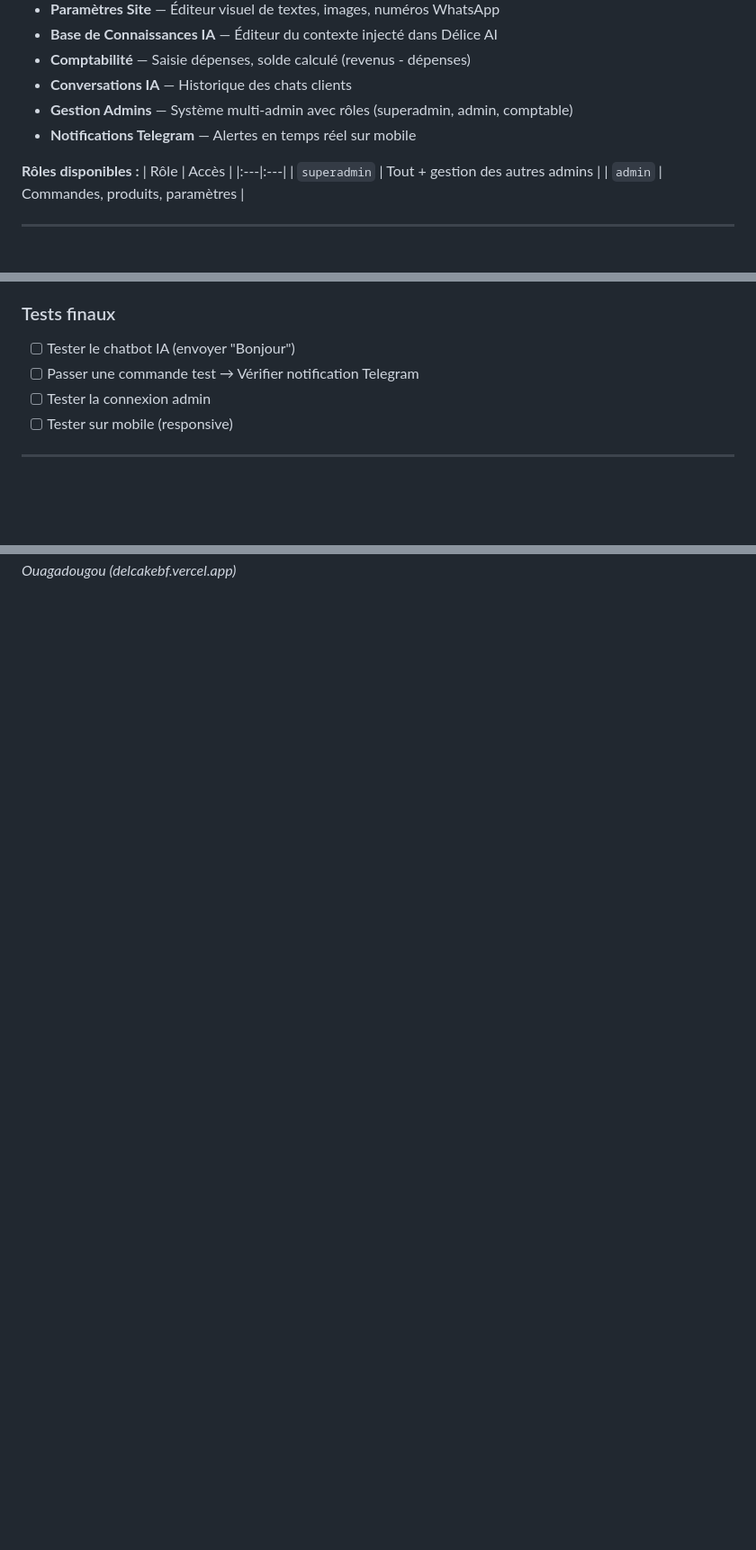
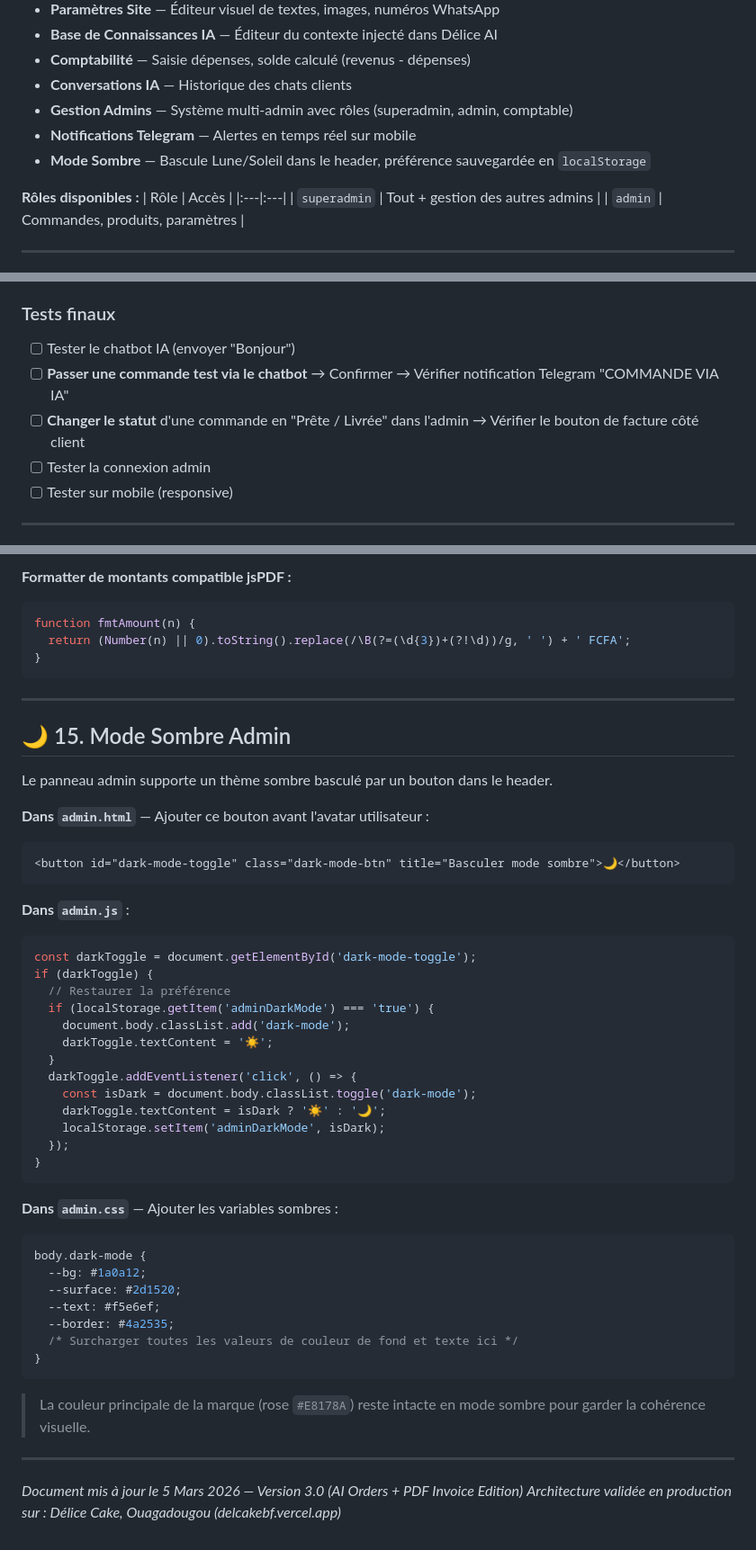
Before and after one commit to Tashnimo/deliceapp, a Markdown page: GUIDE_UNIVERSEL_REPLICATION.md, 3 parts joined by grey strips. Shown at 90% size. Rendered like a GitHub page; blank space fills up the shorter version.

Commit message:
Update guide v3.0: add sections on AI ordering, PDF invoice, dark mode

````diff
--- a/GUIDE_UNIVERSEL_REPLICATION.md
+++ b/GUIDE_UNIVERSEL_REPLICATION.md
@@ -261,6 +261,7 @@ Le panneau `admin.html` / `admin.js` comprend :
 - **Conversations IA** — Historique des chats clients
 - **Gestion Admins** — Système multi-admin avec rôles (superadmin, admin, comptable)
 - **Notifications Telegram** — Alertes en temps réel sur mobile
+- **Mode Sombre** — Bascule Lune/Soleil dans le header, préférence sauvegardée en `localStorage`
 
 **Rôles disponibles :**
 | Rôle | Accès |
@@ -300,7 +301,8 @@ Le panneau `admin.html` / `admin.js` comprend :
 
 ### Tests finaux
 - [ ] Tester le chatbot IA (envoyer "Bonjour")
-- [ ] Passer une commande test → Vérifier notification Telegram
+- [ ] **Passer une commande test via le chatbot** → Confirmer → Vérifier notification Telegram "COMMANDE VIA IA"
+- [ ] **Changer le statut** d'une commande en "Prête / Livrée" dans l'admin → Vérifier le bouton de facture côté client
 - [ ] Tester la connexion admin
 - [ ] Tester sur mobile (responsive)
 
@@ -370 +433,52 @@ Pour ajouter une nouvelle page (ex: `/a-propos`, `/galerie`, `/blog`) :
+**Formatter de montants compatible jsPDF :**
+```javascript
+function fmtAmount(n) {
+  return (Number(n) || 0).toString().replace(/\B(?=(\d{3})+(?!\d))/g, ' ') + ' FCFA';
+}
+```
+
+---
+
+## 🌙 15. Mode Sombre Admin
+
+Le panneau admin supporte un thème sombre basculé par un bouton dans le header.
+
+**Dans `admin.html`** — Ajouter ce bouton avant l'avatar utilisateur :
+```html
+<button id="dark-mode-toggle" class="dark-mode-btn" title="Basculer mode sombre">🌙</button>
+```
+
+**Dans `admin.js`** :
+```javascript
+const darkToggle = document.getElementById('dark-mode-toggle');
+if (darkToggle) {
+  // Restaurer la préférence
+  if (localStorage.getItem('adminDarkMode') === 'true') {
+    document.body.classList.add('dark-mode');
+    darkToggle.textContent = '☀️';
+  }
+  darkToggle.addEventListener('click', () => {
+    const isDark = document.body.classList.toggle('dark-mode');
+    darkToggle.textContent = isDark ? '☀️' : '🌙';
+    localStorage.setItem('adminDarkMode', isDark);
+  });
+}
+```
+
+**Dans `admin.css`** — Ajouter les variables sombres :
+```css
+body.dark-mode {
+  --bg: #1a0a12;
+  --surface: #2d1520;
+  --text: #f5e6ef;
+  --border: #4a2535;
+  /* Surcharger toutes les valeurs de couleur de fond et texte ici */
+}
+```
+
+> La couleur principale de la marque (rose `#E8178A`) reste intacte en mode sombre pour garder la cohérence visuelle.
+
+---
+
+*Document mis à jour le 5 Mars 2026 — Version 3.0 (AI Orders + PDF Invoice Edition)*
 *Architecture validée en production sur : Délice Cake, Ouagadougou (delcakebf.vercel.app)*
````
Also changed, not shown: other parts of GUIDE_UNIVERSEL_REPLICATION.md (+62 -1 lines).
